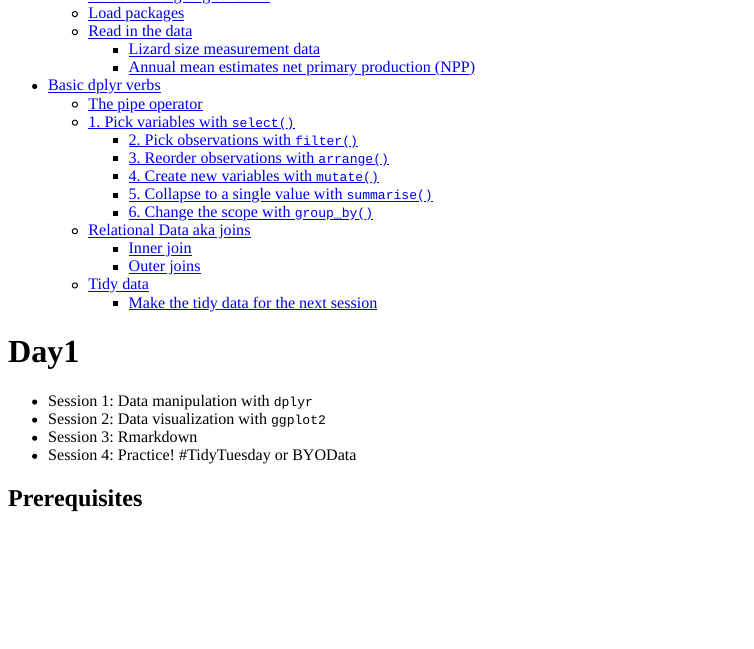
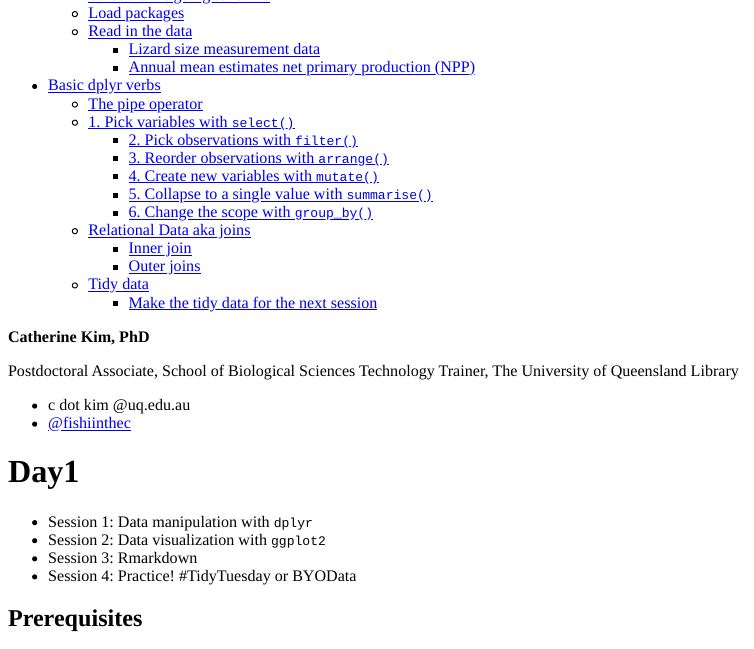
Before and after one commit to seaCatKim/PACE-LIB-R-timeseries, an R Markdown document (content/post/2020-12-01-r-rmarkdown/index.Rmd): the page in a window 1100 px wide, from 110 px down. The pictures show the output file content/post/2020-12-01-r-rmarkdown/index.html that the author committed with the source, opened offline.

Commit message:
added name to data manipulation page

````diff
--- a/content/post/2020-12-01-r-rmarkdown/index.Rmd
+++ b/content/post/2020-12-01-r-rmarkdown/index.Rmd
@@ -14,6 +14,14 @@ output:
 ```{r setup, include=FALSE}
 knitr::opts_chunk$set(collapse = TRUE, warnings = FALSE)
 ```
+
+**Catherine Kim, PhD**
+
+Postdoctoral Associate, School of Biological Sciences
+Technology Trainer, The University of Queensland Library
+
+- c dot kim @uq.edu.au
+- [\@fishiinthec](https://twitter.com/fishiinthec)
 
 # Day1
 
````
Also changed, not shown: content/post/2020-12-01-r-rmarkdown/index.html, content/post/2020-12-01-r-rmarkdown/index.Rmd (2 more changed lines).
